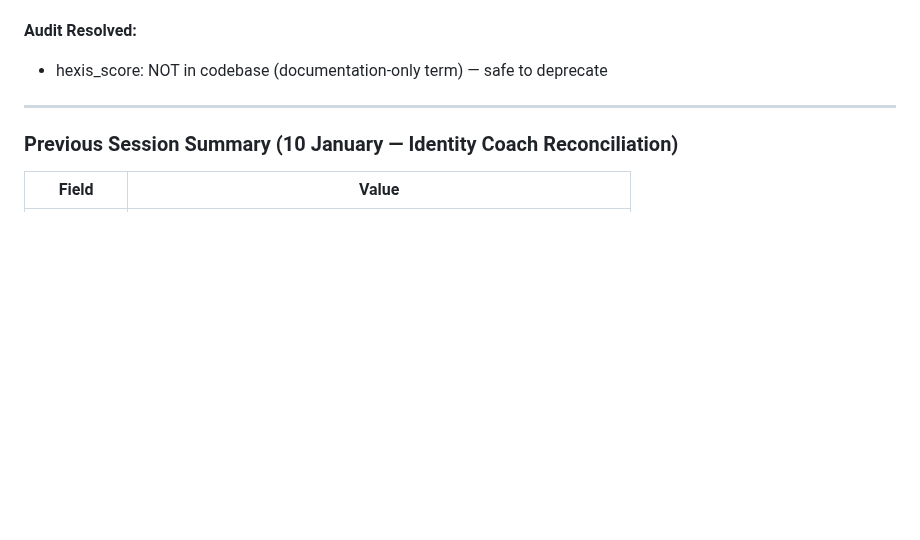
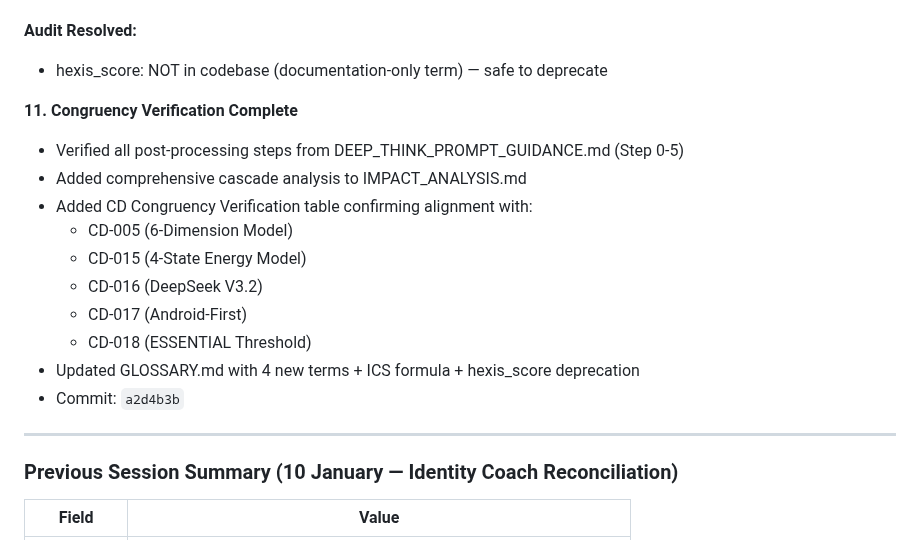
Before and after one commit to lenghurst/atomichabits, a Markdown page: docs/CORE/AI_HANDOVER.md, the part around the change. Rendered like a GitHub page; blank space fills up the shorter version.

Commit message:
docs: update AI_HANDOVER with congruency verification completion
- Document item 11: Congruency Verification Complete
- Note verification of all DEEP_THINK_PROMPT_GUIDANCE.md steps (0-5)
- Note CD Congruency table addition to IMPACT_ANALYSIS.md
- Reference commit a2d4b3b for cascade/glossary updates

```diff
--- a/docs/CORE/AI_HANDOVER.md
+++ b/docs/CORE/AI_HANDOVER.md
@@ -148,6 +148,18 @@ CLAUDE.md → AI_HANDOVER.md → index/*.md → IMPLEMENTATION_ACTIONS.md → RE
 
 **Audit Resolved:**
 - hexis_score: NOT in codebase (documentation-only term) — safe to deprecate
+
+**11. Congruency Verification Complete**
+- Verified all post-processing steps from DEEP_THINK_PROMPT_GUIDANCE.md (Step 0-5)
+- Added comprehensive cascade analysis to IMPACT_ANALYSIS.md
+- Added CD Congruency Verification table confirming alignment with:
+  - CD-005 (6-Dimension Model)
+  - CD-015 (4-State Energy Model)
+  - CD-016 (DeepSeek V3.2)
+  - CD-017 (Android-First)
+  - CD-018 (ESSENTIAL Threshold)
+- Updated GLOSSARY.md with 4 new terms + ICS formula + hexis_score deprecation
+- Commit: `a2d4b3b`
 
 ---
 
```
